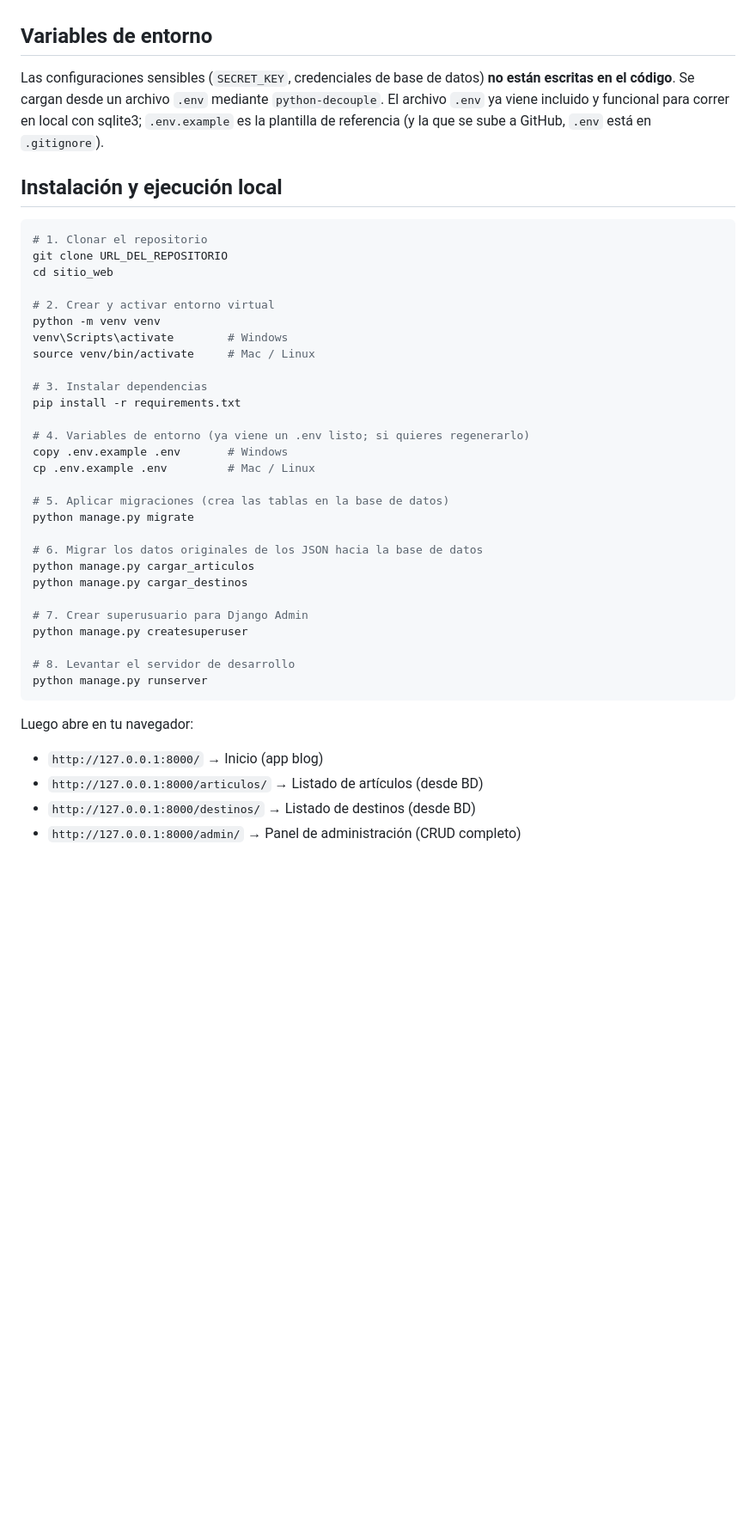
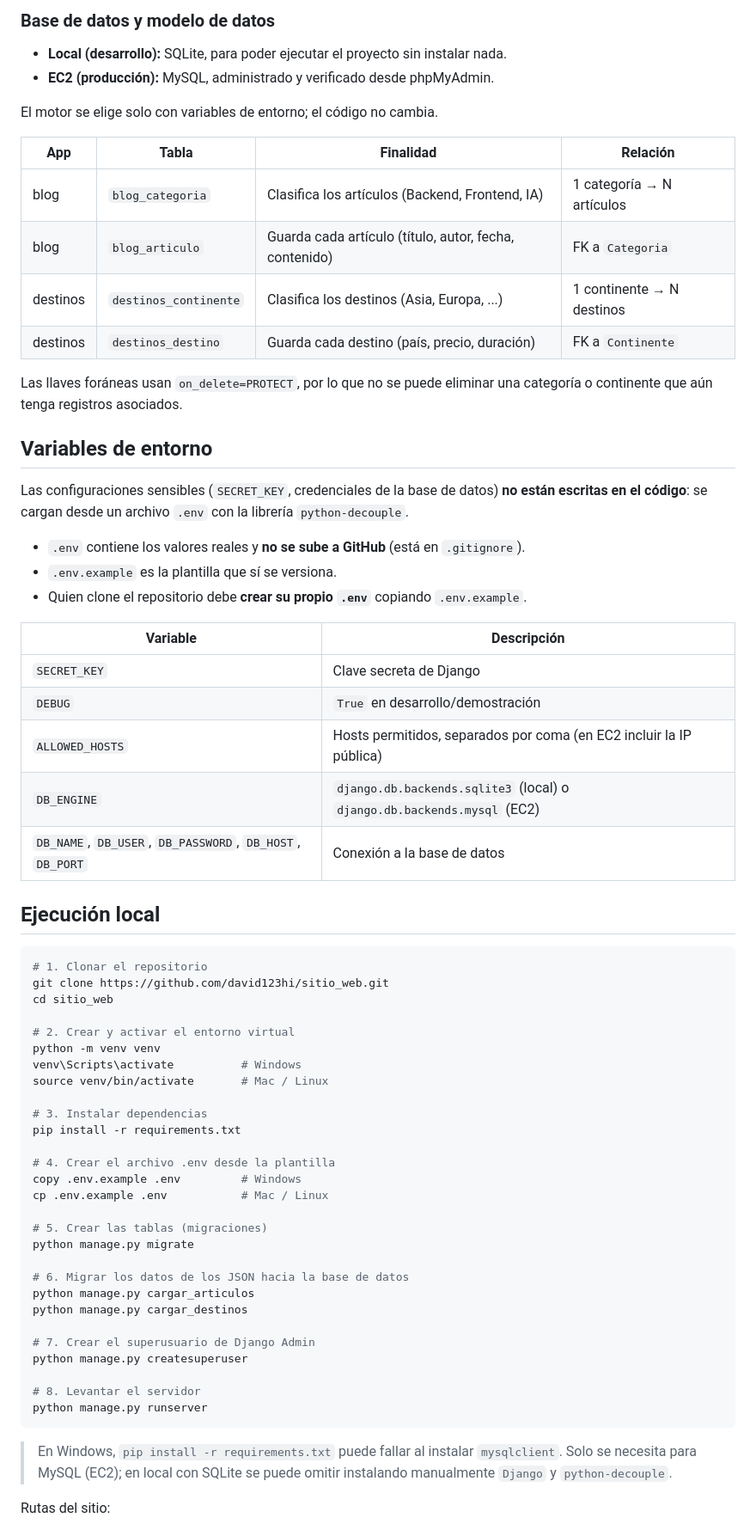
Before and after one commit to david123hi/sitio_web, a Markdown page: README.md, the part around one of its changes. Shown at 86% size. Drawn GitHub-style; blank space fills up the shorter version.

````diff
--- a/README.md
+++ b/README.md
@@ -25,49 +66,73 @@ modificar, eliminar, buscar y navegar entre relacionadas) desde
+### Base de datos y modelo de datos
+- **Local (desarrollo):** SQLite, para poder ejecutar el proyecto sin instalar nada.
+- **EC2 (producción):** MySQL, administrado y verificado desde phpMyAdmin.
+
+El motor se elige solo con variables de entorno; el código no cambia.
+
+| App | Tabla | Finalidad | Relación |
+|---|---|---|---|
+| blog | `blog_categoria` | Clasifica los artículos (Backend, Frontend, IA) | 1 categoría → N artículos |
+| blog | `blog_articulo` | Guarda cada artículo (título, autor, fecha, contenido) | FK a `Categoria` |
+| destinos | `destinos_continente` | Clasifica los destinos (Asia, Europa, ...) | 1 continente → N destinos |
+| destinos | `destinos_destino` | Guarda cada destino (país, precio, duración) | FK a `Continente` |
+
+Las llaves foráneas usan `on_delete=PROTECT`, por lo que no se puede eliminar
+una categoría o continente que aún tenga registros asociados.
 
 ## Variables de entorno
 
-Las configuraciones sensibles (`SECRET_KEY`, credenciales de base de datos)
-**no están escritas en el código**. Se cargan desde un archivo `.env`
-mediante `python-decouple`. El archivo `.env` ya viene incluido y
-funcional para correr en local con sqlite3; `.env.example` es la plantilla
-de referencia (y la que se sube a GitHub, `.env` está en `.gitignore`).
+Las configuraciones sensibles (`SECRET_KEY`, credenciales de la base de datos)
+**no están escritas en el código**: se cargan desde un archivo `.env` con la
+librería `python-decouple`.
 
-## Instalación y ejecución local
+- `.env` contiene los valores reales y **no se sube a GitHub** (está en `.gitignore`).
+- `.env.example` es la plantilla que sí se versiona.
+- Quien clone el repositorio debe **crear su propio `.env`** copiando `.env.example`.
+
+| Variable | Descripción |
+|---|---|
+| `SECRET_KEY` | Clave secreta de Django |
+| `DEBUG` | `True` en desarrollo/demostración |
+| `ALLOWED_HOSTS` | Hosts permitidos, separados por coma (en EC2 incluir la IP pública) |
+| `DB_ENGINE` | `django.db.backends.sqlite3` (local) o `django.db.backends.mysql` (EC2) |
+| `DB_NAME`, `DB_USER`, `DB_PASSWORD`, `DB_HOST`, `DB_PORT` | Conexión a la base de datos |
+
+## Ejecución local
 
 ```bash
 # 1. Clonar el repositorio
-git clone URL_DEL_REPOSITORIO
+git clone https://github.com/david123hi/sitio_web.git
 cd sitio_web
 
-# 2. Crear y activar entorno virtual
+# 2. Crear y activar el entorno virtual
 python -m venv venv
-venv\Scripts\activate        # Windows
-source venv/bin/activate     # Mac / Linux
+venv\Scripts\activate          # Windows
+source venv/bin/activate       # Mac / Linux
 
 # 3. Instalar dependencias
 pip install -r requirements.txt
 
-# 4. Variables de entorno (ya viene un .env listo; si quieres regenerarlo)
-copy .env.example .env       # Windows
-cp .env.example .env         # Mac / Linux
+# 4. Crear el archivo .env desde la plantilla
+copy .env.example .env         # Windows
+cp .env.example .env           # Mac / Linux
 
-# 5. Aplicar migraciones (crea las tablas en la base de datos)
+# 5. Crear las tablas (migraciones)
 python manage.py migrate
 
-# 6. Migrar los datos originales de los JSON hacia la base de datos
+# 6. Migrar los datos de los JSON hacia la base de datos
 python manage.py cargar_articulos
 python manage.py cargar_destinos
 
-# 7. Crear superusuario para Django Admin
+# 7. Crear el superusuario de Django Admin
 python manage.py createsuperuser
 
-# 8. Levantar el servidor de desarrollo
+# 8. Levantar el servidor
 python manage.py runserver
 ```
 
-Luego abre en tu navegador:
+> En Windows, `pip install -r requirements.txt` puede fallar al instalar
+> `mysqlclient`. Solo se necesita para MySQL (EC2); en local con SQLite se
+> puede omitir instalando manualmente `Django` y `python-decouple`.
 
-- `http://127.0.0.1:8000/` → Inicio (app blog)
-- `http://127.0.0.1:8000/articulos/` → Listado de artículos (desde BD)
-- `http://127.0.0.1:8000/destinos/` → Listado de destinos (desde BD)
-- `http://127.0.0.1:8000/admin/` → Panel de administración (CRUD completo)
+Rutas del sitio:
 
````
Also changed, not shown: other parts of README.md (+141 -55 lines).
